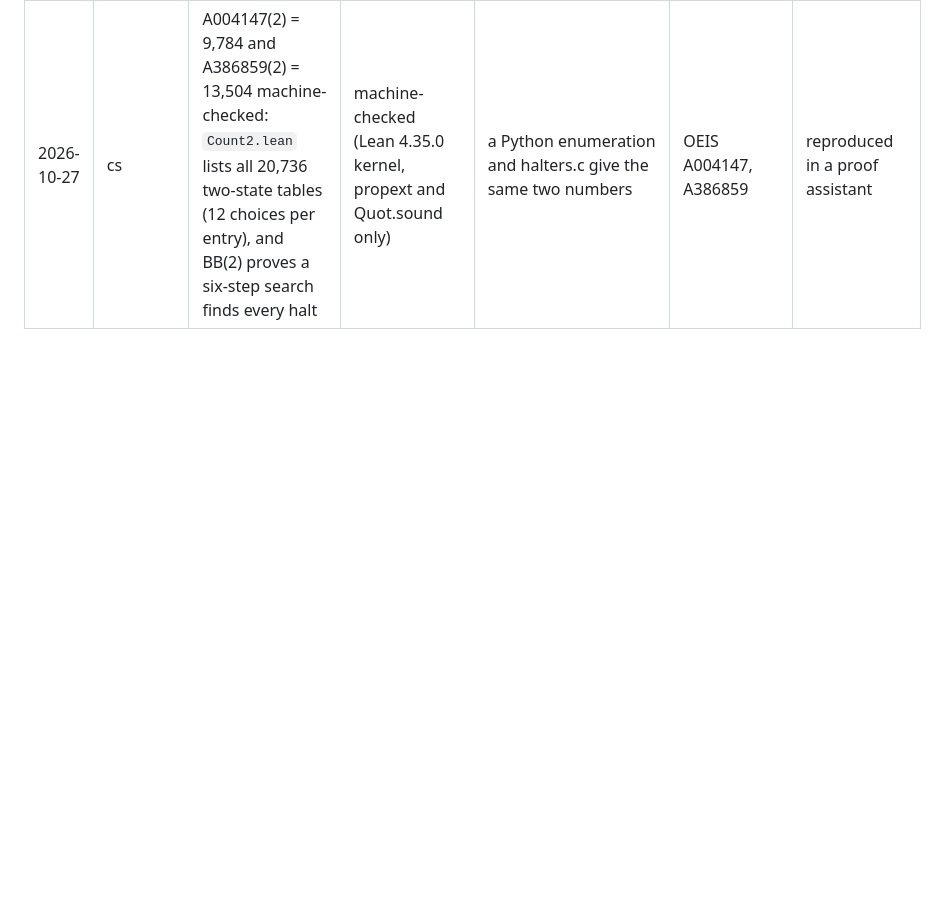
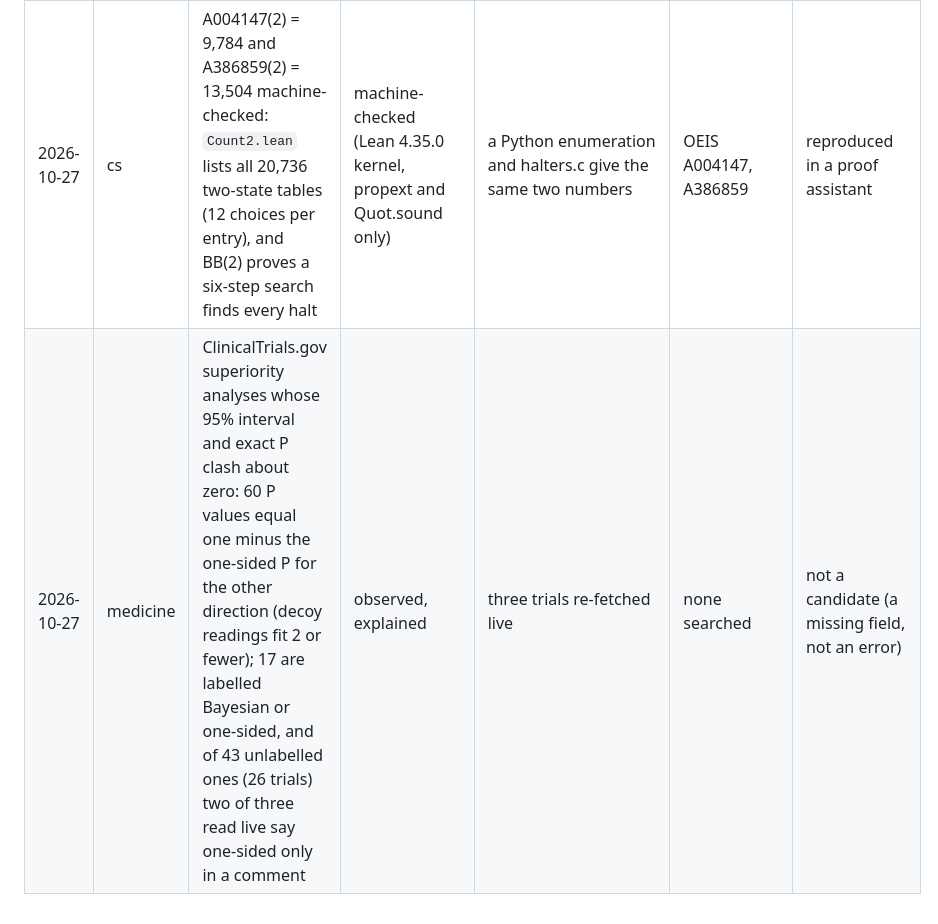
Before and after one commit to nulljosh/noema, a Markdown page: ledger.md, the part around the change. GitHub-like rendering; blank space fills up the shorter version.

```diff
--- a/ledger.md
+++ b/ledger.md
@@ -21,3 +21,4 @@ Older rows: [ledger-1.md](ledger-1.md), [ledger-2.md](ledger-2.md).
 | 2026-10-27 | cs | BB(2) = 6 proved in full in Lean 4: `FAR.bb2` replays the 2-state tree with its 2-state cycles and translated cyclers (no FAR certificate needed), and a champion halts on step 6 | machine-checked (Lean 4.35.0 kernel, propext and Quot.sound only) | the replay with a bound of 4 fails `decide`; the champion is not halted at step 6 | Rado (1962); Coq-BB5 (2024) | reproduced in a second proof assistant |
 | 2026-10-27 | medicine | ClinicalTrials.gov outcome tables, 101,234 analysed: of 7,921 two-arm 95% intervals whose width fits the arms either way, 304 in 97 trials are labelled SD but fit standard errors, and 63 of 16,911 labelled SE fit SDs; the SD-labelled ones spike right on the SE prediction (291, 45, 81, then 264, then 21, 6 in halvings) | observed (label against the interval width, three trials re-fetched live) | tests/test_analyses.py: an SD fit, an SE fit and a fit to neither | SEM-for-SD in journals is documented (Nagele 2003 and later reviews); one search found no registry count | new observations, small |
 | 2026-10-27 | cs | A004147(2) = 9,784 and A386859(2) = 13,504 machine-checked: `Count2.lean` lists all 20,736 two-state tables (12 choices per entry), and BB(2) proves a six-step search finds every halt | machine-checked (Lean 4.35.0 kernel, propext and Quot.sound only) | a Python enumeration and halters.c give the same two numbers | OEIS A004147, A386859 | reproduced in a proof assistant |
+| 2026-10-27 | medicine | ClinicalTrials.gov superiority analyses whose 95% interval and exact P clash about zero: 60 P values equal one minus the one-sided P for the other direction (decoy readings fit 2 or fewer); 17 are labelled Bayesian or one-sided, and of 43 unlabelled ones (26 trials) two of three read live say one-sided only in a comment | observed, explained | three trials re-fetched live | none searched | not a candidate (a missing field, not an error) |
```
Also changed, not shown: medicine/docs/REGISTRY.md (+2 -0 lines).
